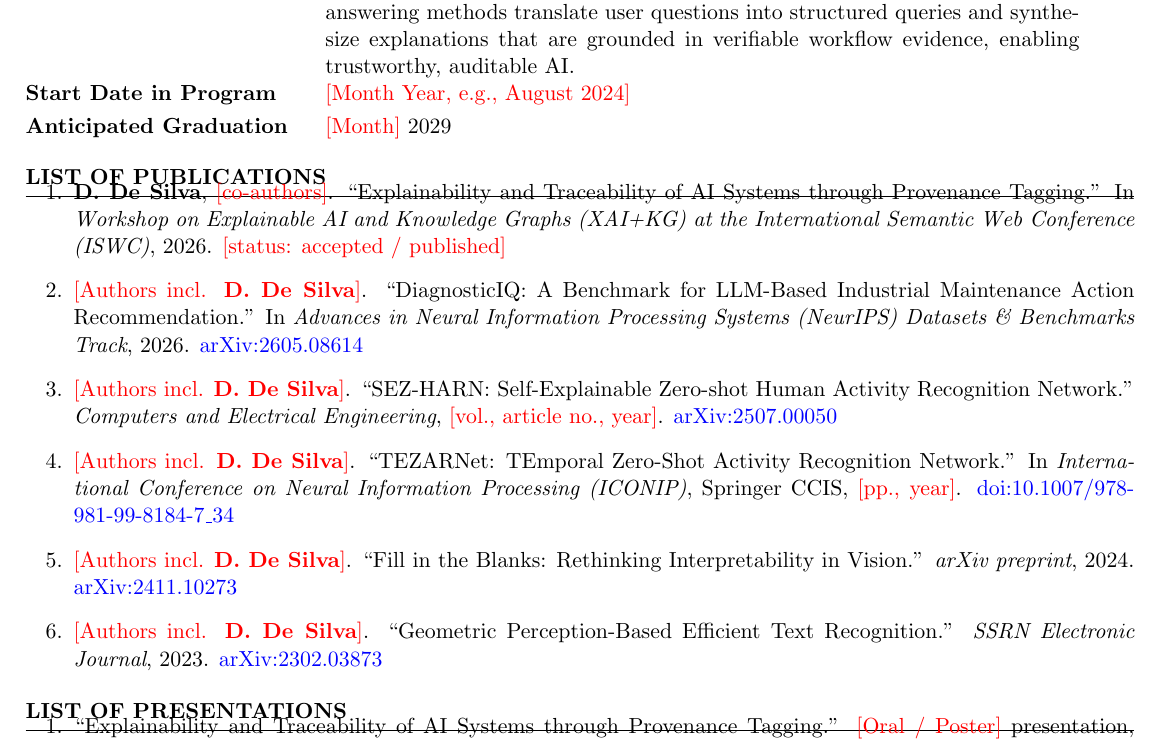
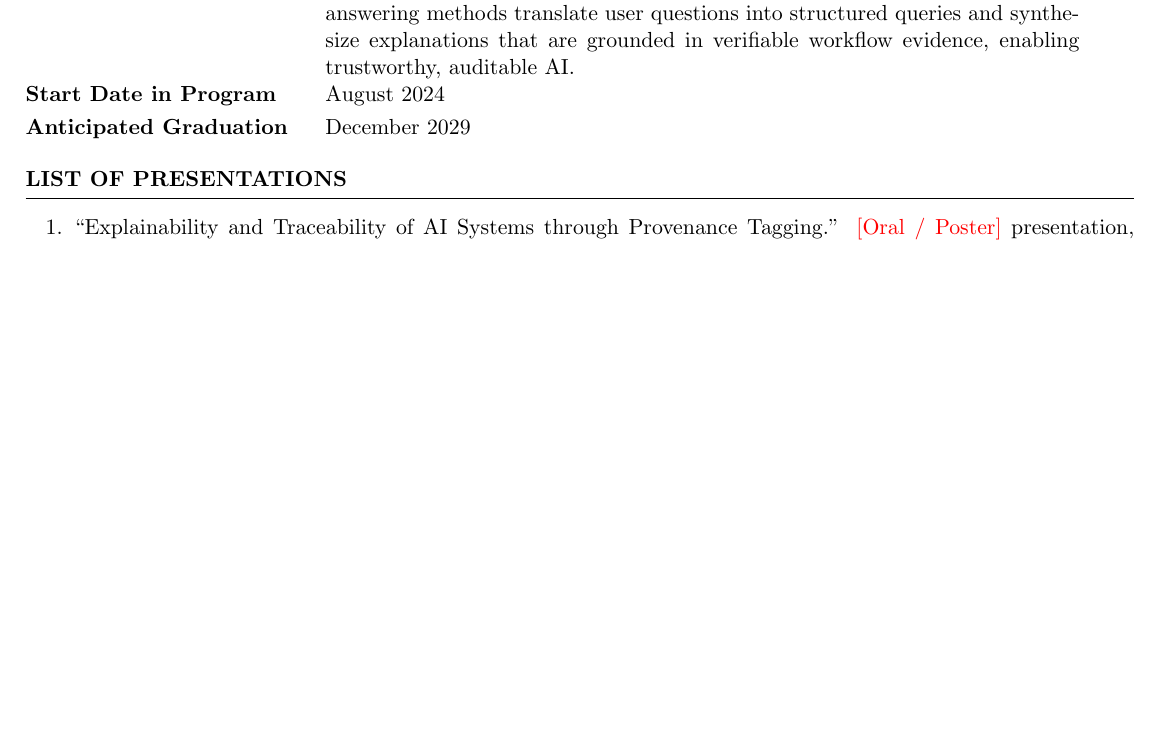
Before and after one commit to DevinDeSilva/DevinCV_RPI, a LaTeX CV (main_SCI.tex): part of page 3 of 3, cut so that both start at the same text, the shorter picture padded with empty space. Compiled offline with pdfLaTeX.

Commit message:
Added the graduation dates

```diff
--- a/main_SCI.tex
+++ b/main_SCI.tex
@@ -235,36 +235,14 @@ Research Advisor & Prof. Deborah L. McGuinness \\[3pt]
 Thesis / Research & \textit{Explainability and Traceability of AI Systems through
 Provenance Tagging} \\
  & Modern AI systems are increasingly multi-step workflows of LLMs, retrieval, tools, and agents whose decisions are opaque and difficult to audit. This research argues that explainability and traceability should be built into the system itself: execution traces are captured as provenance and represented as semantic knowledge graphs grounded in standard ontologies (e.g., PROV/ProvONE and the Explanation Ontology). On top of these graphs, neuro-symbolic question-answering methods translate user questions into structured queries and synthesize explanations that are grounded in verifiable workflow evidence, enabling trustworthy, auditable AI. \\[3pt]
-Start Date in Program & \ph{Month Year, e.g., August 2024} \\[3pt]
-Anticipated Graduation & \ph{Month} 2029 \\
+Start Date in Program & August 2024 \\[3pt]
+Anticipated Graduation & December 2029 \\
 \end{tabular}
 \end{rSection}
-
-%----------------------------------------------------------------------------------------
-\begin{rSection}{List of Publications}
-\vspace{-1.25em}
-\begin{enumerate}
-  \itemsep 2pt
-  \item \textbf{D. De Silva}, \ph{co-authors}. ``Explainability and Traceability of AI Systems through Provenance Tagging.'' In \textit{Workshop on Explainable AI and Knowledge Graphs (XAI+KG) at the International Semantic Web Conference (ISWC)}, 2026. \ph{status: accepted / published}
-
-  \item \ph{Authors incl. \textbf{D. De Silva}}. ``DiagnosticIQ: A Benchmark for LLM-Based Industrial Maintenance Action Recommendation.'' In \textit{Advances in Neural Information Processing Systems (NeurIPS) Datasets \& Benchmarks Track}, 2026. \href{https://arxiv.org/abs/2605.08614}{arXiv:2605.08614}
-
-  \item \ph{Authors incl. \textbf{D. De Silva}}. ``SEZ-HARN: Self-Explainable Zero-shot Human Activity Recognition Network.'' \textit{Computers and Electrical Engineering}, \ph{vol., article no., year}. \href{https://arxiv.org/abs/2507.00050}{arXiv:2507.00050}
-
-  \item \ph{Authors incl. \textbf{D. De Silva}}. ``TEZARNet: TEmporal Zero-Shot Activity Recognition Network.'' In \textit{International Conference on Neural Information Processing (ICONIP)}, Springer CCIS, \ph{pp., year}. \href{https://link.springer.com/chapter/10.1007/978-981-99-8184-7_34}{doi:10.1007/978-981-99-8184-7\_34}
-
-  \item \ph{Authors incl. \textbf{D. De Silva}}. ``Fill in the Blanks: Rethinking Interpretability in Vision.'' \textit{arXiv preprint}, 2024. \href{https://arxiv.org/abs/2411.10273}{arXiv:2411.10273}
-
-  \item \ph{Authors incl. \textbf{D. De Silva}}. ``Geometric Perception-Based Efficient Text Recognition.'' \textit{SSRN Electronic Journal}, 2023. \href{https://arxiv.org/abs/2302.03873}{arXiv:2302.03873}
-
-  % Add new publications / submissions under review here, e.g.:
-  % \item \textbf{D. De Silva}, ... ``Title.'' \textit{Under review at Venue}, Year.
-\end{enumerate}
-\end{rSection}
-
+\vspace{0.05em}
 %----------------------------------------------------------------------------------------
 \begin{rSection}{List of Presentations}
-\vspace{-1.25em}
+\vspace{0.25em}
 \begin{enumerate}
   \itemsep 2pt
   \item ``Explainability and Traceability of AI Systems through Provenance Tagging.'' \ph{Oral / Poster} presentation, XAI+KG Workshop, ISWC 2026, \ph{City, Country}, \ph{Month} 2026.
```
